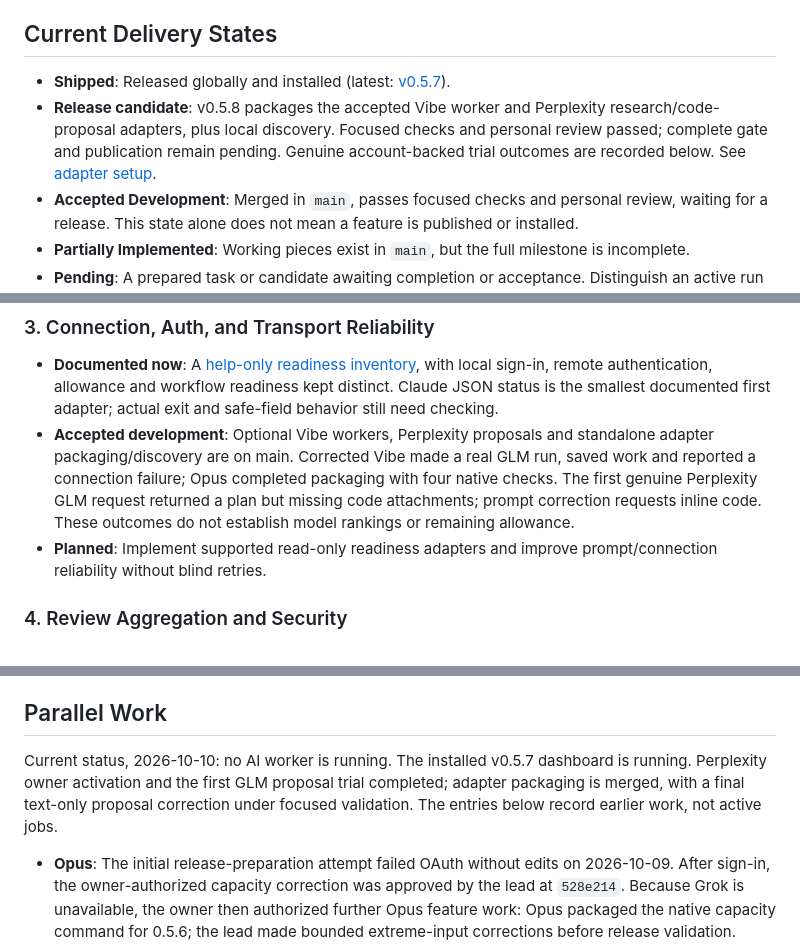
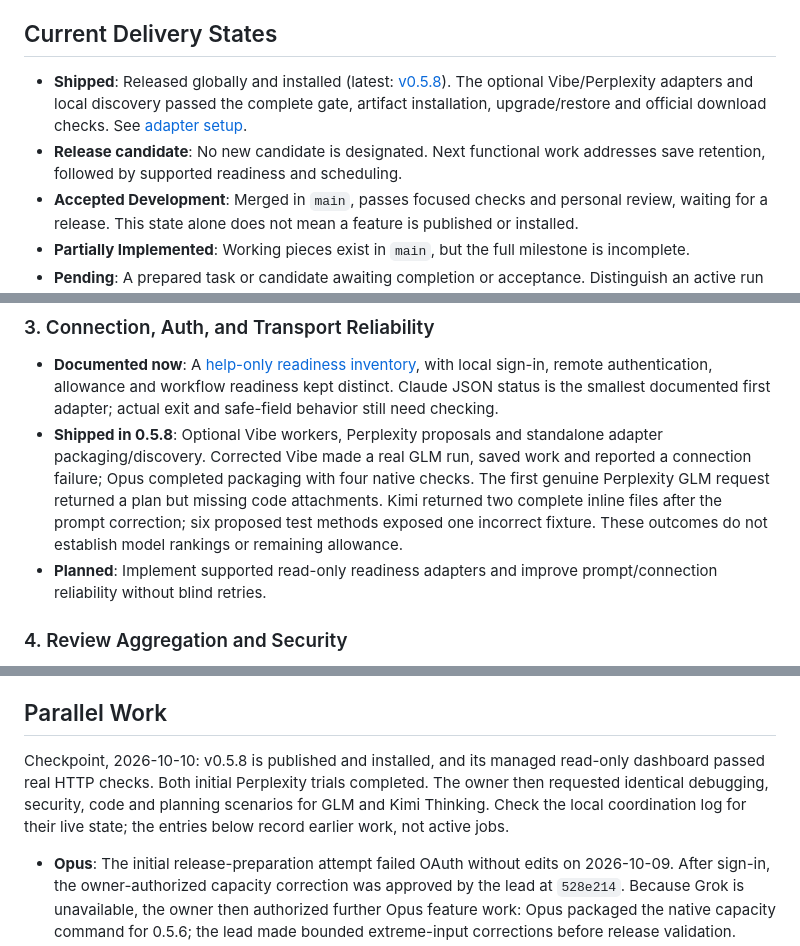
Before and after one commit to danielmevit/frugal-flock, a Markdown page: docs/development/IMPROVEMENT-BACKLOG.md, 3 parts joined by grey strips. Drawn GitHub-style.

```diff
--- a/docs/development/IMPROVEMENT-BACKLOG.md
+++ b/docs/development/IMPROVEMENT-BACKLOG.md
@@ -4,8 +4,8 @@ This backlog consolidates pending, accepted, and shipped functional improvements
 
 ## Current Delivery States
 
-- **Shipped**: Released globally and installed (latest: [v0.5.7](https://github.com/danielmevit/unio/releases/tag/v0.5.7)).
-- **Release candidate**: v0.5.8 packages the accepted Vibe worker and Perplexity research/code-proposal adapters, plus local discovery. Focused checks and personal review passed; complete gate and publication remain pending. Genuine account-backed trial outcomes are recorded below. See [adapter setup](../integrations/README.md).
+- **Shipped**: Released globally and installed (latest: [v0.5.8](https://github.com/danielmevit/unio/releases/tag/v0.5.8)). The optional Vibe/Perplexity adapters and local discovery passed the complete gate, artifact installation, upgrade/restore and official download checks. See [adapter setup](../integrations/README.md).
+- **Release candidate**: No new candidate is designated. Next functional work addresses save retention, followed by supported readiness and scheduling.
 - **Accepted Development**: Merged in `main`, passes focused checks and personal review, waiting for a release. This state alone does not mean a feature is published or installed.
 - **Partially Implemented**: Working pieces exist in `main`, but the full milestone is incomplete.
 - **Pending**: A prepared task or candidate awaiting completion or acceptance. Distinguish an active run from a queued task or a failed attempt.
@@ -33,7 +33,7 @@ This backlog consolidates pending, accepted, and shipped functional improvements
 ### 3. Connection, Auth, and Transport Reliability
 
 - **Documented now**: A [help-only readiness inventory](AUTH-READINESS-INVENTORY.md), with local sign-in, remote authentication, allowance and workflow readiness kept distinct. Claude JSON status is the smallest documented first adapter; actual exit and safe-field behavior still need checking.
-- **Accepted development**: Optional Vibe workers, Perplexity proposals and standalone adapter packaging/discovery are on main. Corrected Vibe made a real GLM run, saved work and reported a connection failure; Opus completed packaging with four native checks. The first genuine Perplexity GLM request returned a plan but missing code attachments; prompt correction requests inline code. These outcomes do not establish model rankings or remaining allowance.
+- **Shipped in 0.5.8**: Optional Vibe workers, Perplexity proposals and standalone adapter packaging/discovery. Corrected Vibe made a real GLM run, saved work and reported a connection failure; Opus completed packaging with four native checks. The first genuine Perplexity GLM request returned a plan but missing code attachments. Kimi returned two complete inline files after the prompt correction; six proposed test methods exposed one incorrect fixture. These outcomes do not establish model rankings or remaining allowance.
 - **Planned**: Implement supported read-only readiness adapters and improve prompt/connection reliability without blind retries.
 
 ### 4. Review Aggregation and Security
@@ -86,7 +86,7 @@ This backlog consolidates pending, accepted, and shipped functional improvements
 
 ## Parallel Work
 
-Current status, 2026-10-10: no AI worker is running. The installed v0.5.7 dashboard is running. Perplexity owner activation and the first GLM proposal trial completed; adapter packaging is merged, with a final text-only proposal correction under focused validation. The entries below record earlier work, not active jobs.
+Checkpoint, 2026-10-10: v0.5.8 is published and installed, and its managed read-only dashboard passed real HTTP checks. Both initial Perplexity trials completed. The owner then requested identical debugging, security, code and planning scenarios for GLM and Kimi Thinking. Check the local coordination log for their live state; the entries below record earlier work, not active jobs.
 
 - **Opus**: The initial release-preparation attempt failed OAuth without edits on 2026-10-09. After sign-in, the owner-authorized capacity correction was approved by the lead at `528e214`. Because Grok is unavailable, the owner then authorized further Opus feature work: Opus packaged the native capacity command for 0.5.6; the lead made bounded extreme-input corrections before release validation.
 - **Grok**: Capacity Source ended 402 without edits on 2026-10-09; no active Grok run is claimed.
```
Also changed, not shown: docs/VERSION-PLAN.md (+2 -2 lines), docs/development/continue-with-ai-prompt.md (+21 -15 lines).
